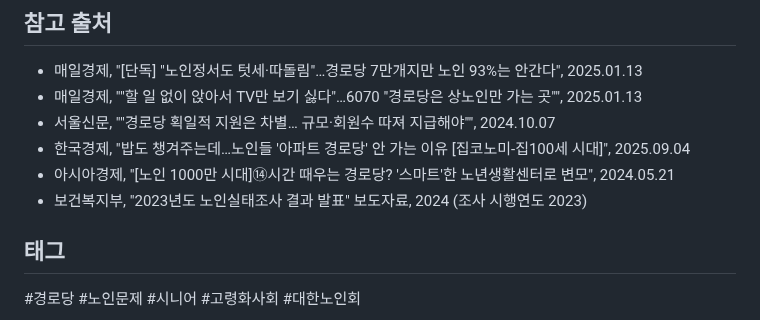
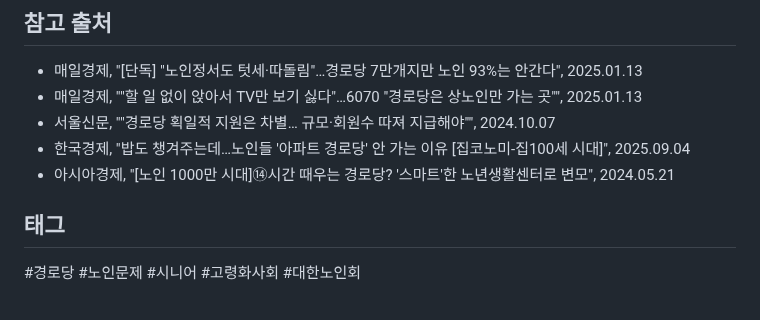
Before and after one commit to todaychs-create/-, a Markdown page: scripts/senior-community-center-script.md, the part around the change. Rendered like a GitHub page.

Commit message:
출처 목록을 뉴스 기사 5개로 축소
Co-Authored-By: Claude Sonnet 5 <noreply@anthropic.com>
Claude-Session: https://claude.ai/code/session_01LhG4UhypjmqniPZmSFr25F

```diff
--- a/scripts/senior-community-center-script.md
+++ b/scripts/senior-community-center-script.md
@@ -70,7 +70,6 @@
 - 서울신문, ""경로당 획일적 지원은 차별… 규모·회원수 따져 지급해야"", 2024.10.07
 - 한국경제, "밥도 챙겨주는데…노인들 '아파트 경로당' 안 가는 이유 [집코노미-집100세 시대]", 2025.09.04
 - 아시아경제, "[노인 1000만 시대]⑭시간 때우는 경로당? '스마트'한 노년생활센터로 변모", 2024.05.21
-- 보건복지부, "2023년도 노인실태조사 결과 발표" 보도자료, 2024 (조사 시행연도 2023)
 
 ## 태그
 
```
